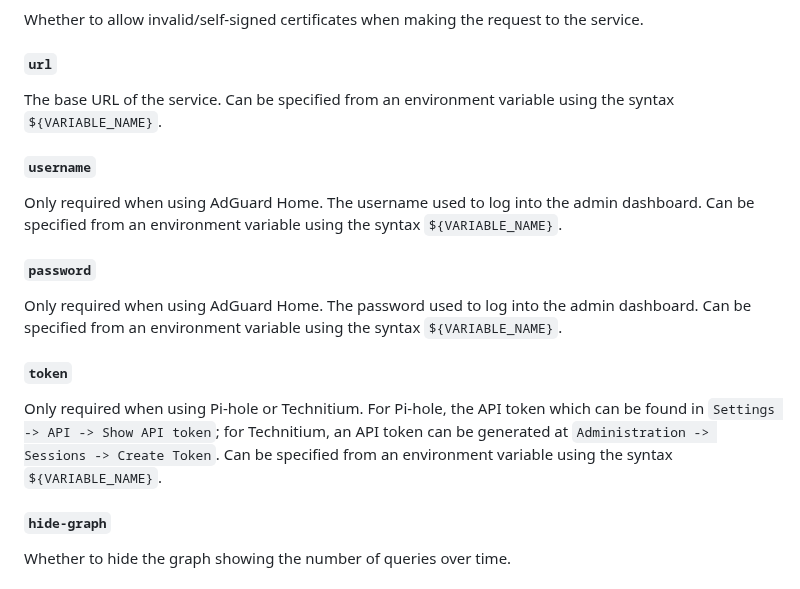
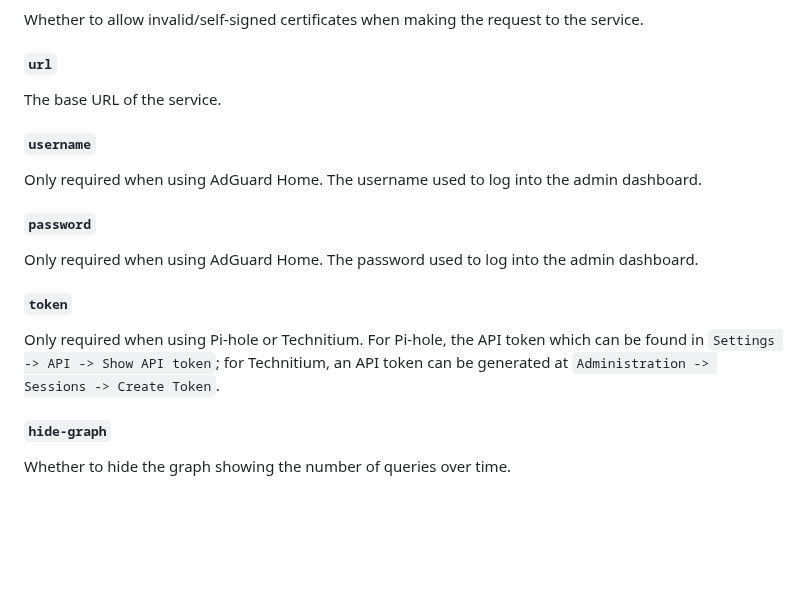
Before and after one commit to glanceapp/glance, a Markdown page: docs/configuration.md, the part around the change. GitHub-like rendering; blank space fills up the shorter version.

Commit message:
Remove mention of env variable syntax

```diff
--- a/docs/configuration.md
+++ b/docs/configuration.md
@@ -1778,16 +1778,16 @@ Either `adguard`, `pihole`, or `technitium`.
 Whether to allow invalid/self-signed certificates when making the request to the service.
 
 ##### `url`
-The base URL of the service. Can be specified from an environment variable using the syntax `${VARIABLE_NAME}`.
+The base URL of the service.
 
 ##### `username`
-Only required when using AdGuard Home. The username used to log into the admin dashboard. Can be specified from an environment variable using the syntax `${VARIABLE_NAME}`.
+Only required when using AdGuard Home. The username used to log into the admin dashboard.
 
 ##### `password`
-Only required when using AdGuard Home. The password used to log into the admin dashboard. Can be specified from an environment variable using the syntax `${VARIABLE_NAME}`.
+Only required when using AdGuard Home. The password used to log into the admin dashboard.
 
 ##### `token`
-Only required when using Pi-hole or Technitium. For Pi-hole, the API token which can be found in `Settings -> API -> Show API token`; for Technitium, an API token can be generated at `Administration -> Sessions -> Create Token`. Can be specified from an environment variable using the syntax `${VARIABLE_NAME}`.
+Only required when using Pi-hole or Technitium. For Pi-hole, the API token which can be found in `Settings -> API -> Show API token`; for Technitium, an API token can be generated at `Administration -> Sessions -> Create Token`.
 
 ##### `hide-graph`
 Whether to hide the graph showing the number of queries over time.
```
